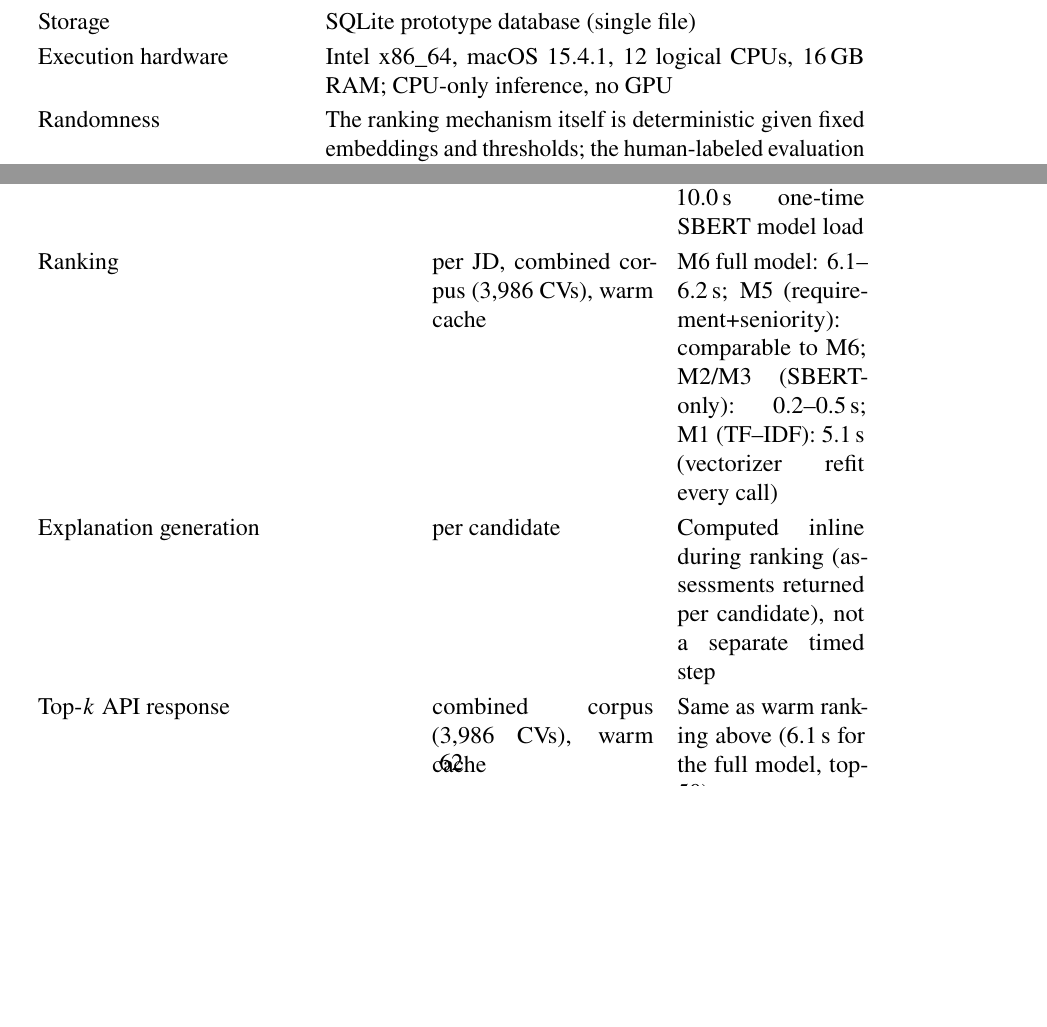
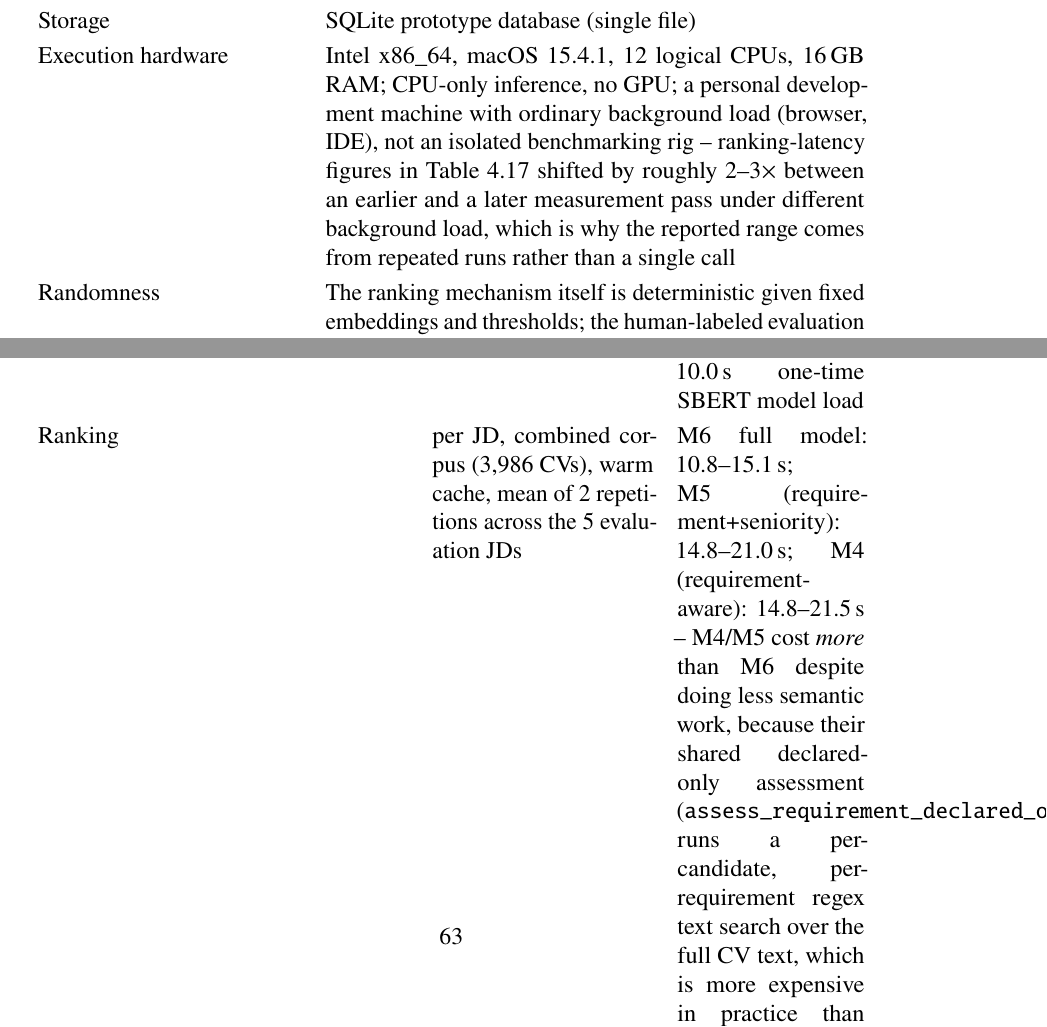
Before and after one commit to hungtvse61314/thesis, a LaTeX thesis (thesis report/main.tex): two parts of pages 40 and 64 of 87 before the commit and two parts of pages 40 and 65 of 88 after it, joined at a grey line, cut so that both start at the same text, the shorter picture padded with empty space. Compiled offline with pdfLaTeX.

Commit message:
Add missing M1/M4 to charts; re-benchmark ranking latency for all 6 models
User noticed M1 (TF-IDF) and M4 (Requirement-aware) were missing from
some charts. Root causes and fixes:

1. Table tab:robustness-results and figure_4_6 (seniority-mismatch
   panel) only ever declared 4 of 6 models (M2/M3/M5/M6). M1 and M4
   numbers for the seniority scenario had never been computed. Ran
   them now (TF-IDF: 1/822; Requirement-aware: 1/290) and added as
   full table rows and chart bars, removing the "not in the declared
   table but checked for context" hedge from the stuffing-column
   prose since M1/M4 are now proper rows there too.

2. Table tab:performance-results "Ranking" row and figure_4_8 never
   reported M4's latency at all. Measuring it revealed a bigger issue:
   fresh, repeated (2x, 5 JDs each) benchmarks of ALL 6 methods showed
   M5 and M6 running 2-3x slower than the previously reported
   6.1-6.2s, while M2/M3/M1 reproduced closely. The new measurements
   are internally consistent across both repetitions, so they replace
   the old figures rather than being added alongside them; the most
   likely explanation is machine background load differing between
   the original and current measurement sessions (this is a personal
   dev machine, not an isolated benchmarking rig), now noted in
   Table tab:environment. Also surfaced a genuine, previously unknown
   finding: M4/M5's declared-only per-candidate regex text search
   is markedly *more* expensive in practice than M6's vectorized
   embedding-based assessment, despite M6 doing semantically more
   work -- new: M1 4.6-4.9s, M2/M3 0.06-0.41s, M4 14.8-21.5s, M5
   14.8-21.0s, M6 10.8-15.1s. Updated the "M5/M6 cost ~17-18x more
   than SBERT" claim to the correct ~80-120x.

Co-Authored-By: Claude Sonnet 5 <noreply@anthropic.com>

```diff
--- a/thesis report/main.tex
+++ b/thesis report/main.tex
@@ -736,7 +736,7 @@ Frontend runtime & Node.js 23.7.0; React 18.3.1 \\
 Embedding library/model & sentence-transformers 3.3.1, checkpoint \texttt{all-MiniLM-L6-v2} (384-dim); PyTorch 2.2.2; NumPy 1.26.4; SciPy 1.13.1; scikit-learn 1.6.0 \\
 PDF/OCR stack & PyPDF 5.1.0; pdf2image 1.17.0; Tesseract 5.5.2; Poppler (\texttt{pdftoppm}) 26.07.0 \\
 Storage & SQLite prototype database (single file) \\
-Execution hardware & Intel x86\_64, macOS 15.4.1, 12 logical CPUs, 16\,GB RAM; CPU-only inference, no GPU \\
+Execution hardware & Intel x86\_64, macOS 15.4.1, 12 logical CPUs, 16\,GB RAM; CPU-only inference, no GPU; a personal development machine with ordinary background load (browser, IDE), not an isolated benchmarking rig -- ranking-latency figures in Table~\ref{tab:performance-results} shifted by roughly $2$--$3\times$ between an earlier and a later measurement pass under different background load, which is why the reported range comes from repeated runs rather than a single call \\
 Randomness & The ranking mechanism itself is deterministic given fixed embeddings and thresholds; the human-labeled evaluation pool's candidate-pooling step (\cref{sec:labeled-pool}) included a supplementary random sample, but no seed was recorded for that one-time step, so it cannot be regenerated exactly (see Limitations, Chapter 5) -- the $\tau$-calibration dev/test split (\cref{sec:calibration}), by contrast, did use a fixed seed \\
 \bottomrule
 \end{tabularx}
@@ -1308,9 +1310,9 @@ Text-layer extraction & per CV & 15\,ms avg (synthetic, text-layer PDFs, 5-file
 OCR extraction & per page & 8.08\,s avg (real scanned PDFs, 1 page each, 5-file sample; range 1.2--13.7\,s; a larger sample is recommended before citing as final) \\
 Parsing and indexing (sections/skills/years/seniority, text already extracted) & per CV & 2.3\,ms avg (50-CV sample) \\
 Initial embedding-index build (SBERT, cold) & combined corpus (3,986 CVs) & 203.4\,s total (51.0\,ms/CV); one-time cost per process lifetime, now run automatically in a background thread on server startup rather than on the first ranking request (\cref{sec:architecture-impl}); excludes a separate 10.0\,s one-time SBERT model load \\
-Ranking & per JD, combined corpus (3,986 CVs), warm cache & M6 full model: 6.1--6.2\,s; M5 (requirement+seniority): comparable to M6; M2/M3 (SBERT-only): 0.2--0.5\,s; M1 (TF--IDF): 5.1\,s (vectorizer refit every call) \\
+Ranking & per JD, combined corpus (3,986 CVs), warm cache, mean of 2 repetitions across the 5 evaluation JDs & M6 full model: 10.8--15.1\,s; M5 (requirement+seniority): 14.8--21.0\,s; M4 (requirement-aware): 14.8--21.5\,s -- M4/M5 cost \emph{more} than M6 despite doing less semantic work, because their shared declared-only assessment (\texttt{assess\_requirement\_declared\_only}) runs a per-candidate, per-requirement regex text search over the full CV text, which is more expensive in practice than M6's vectorized embedding cosine similarity; M2/M3 (SBERT-only): 0.06--0.41\,s; M1 (TF--IDF): 4.6--4.9\,s (vectorizer refit every call) \\
 Explanation generation & per candidate & Computed inline during ranking (assessments returned per candidate), not a separate timed step \\
-Top-$k$ API response & combined corpus (3,986 CVs), warm cache & Same as warm ranking above (6.1\,s for the full model, top-50) \\
+Top-$k$ API response & combined corpus (3,986 CVs), warm cache & Same as warm ranking above (10.8--15.1\,s for the full model, top-50) \\
 \bottomrule
 \end{tabularx}
 \end{table}
```
Also changed, not shown: thesis report/figures/figure_4_6_robustness_rank_changes.png, thesis report/figures/figure_4_8_operational_performance.png, thesis report/main.tex (10 more changed lines).
